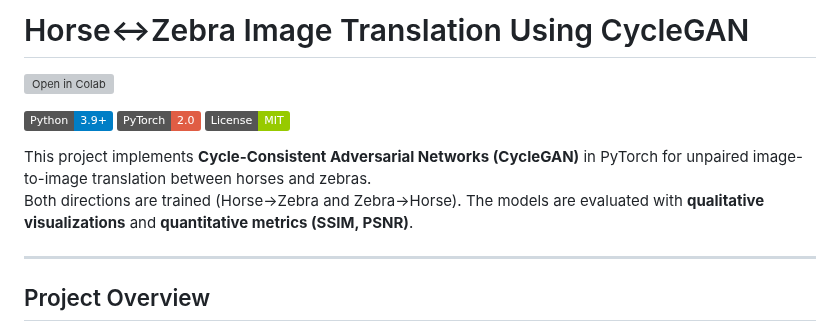
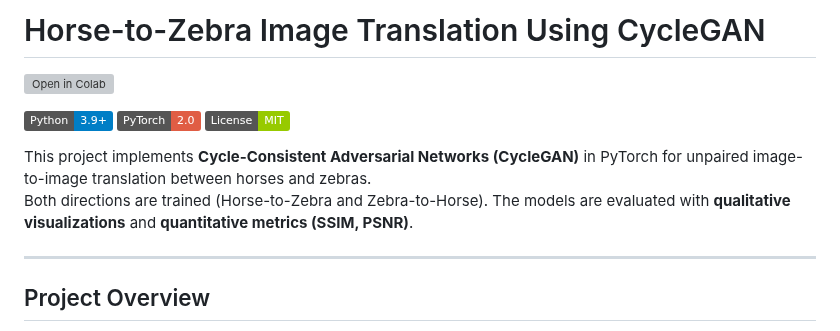
Before and after one commit to md-naim-hassan-saykat/horse-to-zebra-cyclegan, a Markdown page: README.md, the part around the change. Rendered like a GitHub page; badges without logos; grey boxes are pictures that could not be loaded.

```diff
--- a/README.md
+++ b/README.md
@@ -1,4 +1,4 @@
-# Horse↔Zebra Image Translation Using CycleGAN
+# Horse-to-Zebra Image Translation Using CycleGAN
 
 [![Open in Colab](https://colab.research.google.com/assets/colab-badge.svg)](
 https://colab.research.google.com/github/md-naim-hassan-saykat/horse-to-zebra-cyclegan/blob/main/notebooks/cyclegan-horse2zebra.ipynb)
@@ -8,7 +8,7 @@ https://colab.research.google.com/github/md-naim-hassan-saykat/horse-to-zebra-cy
 [![License: MIT](https://img.shields.io/badge/License-MIT-green.svg)](LICENSE)
 
 This project implements **Cycle-Consistent Adversarial Networks (CycleGAN)** in PyTorch for unpaired image-to-image translation between horses and zebras.
-Both directions are trained (Horse→Zebra and Zebra→Horse). The models are evaluated with **qualitative visualizations** and **quantitative metrics (SSIM, PSNR)**.
+Both directions are trained (Horse-to-Zebra and Zebra-to-Horse). The models are evaluated with **qualitative visualizations** and **quantitative metrics (SSIM, PSNR)**.
 
 ---
 
```
